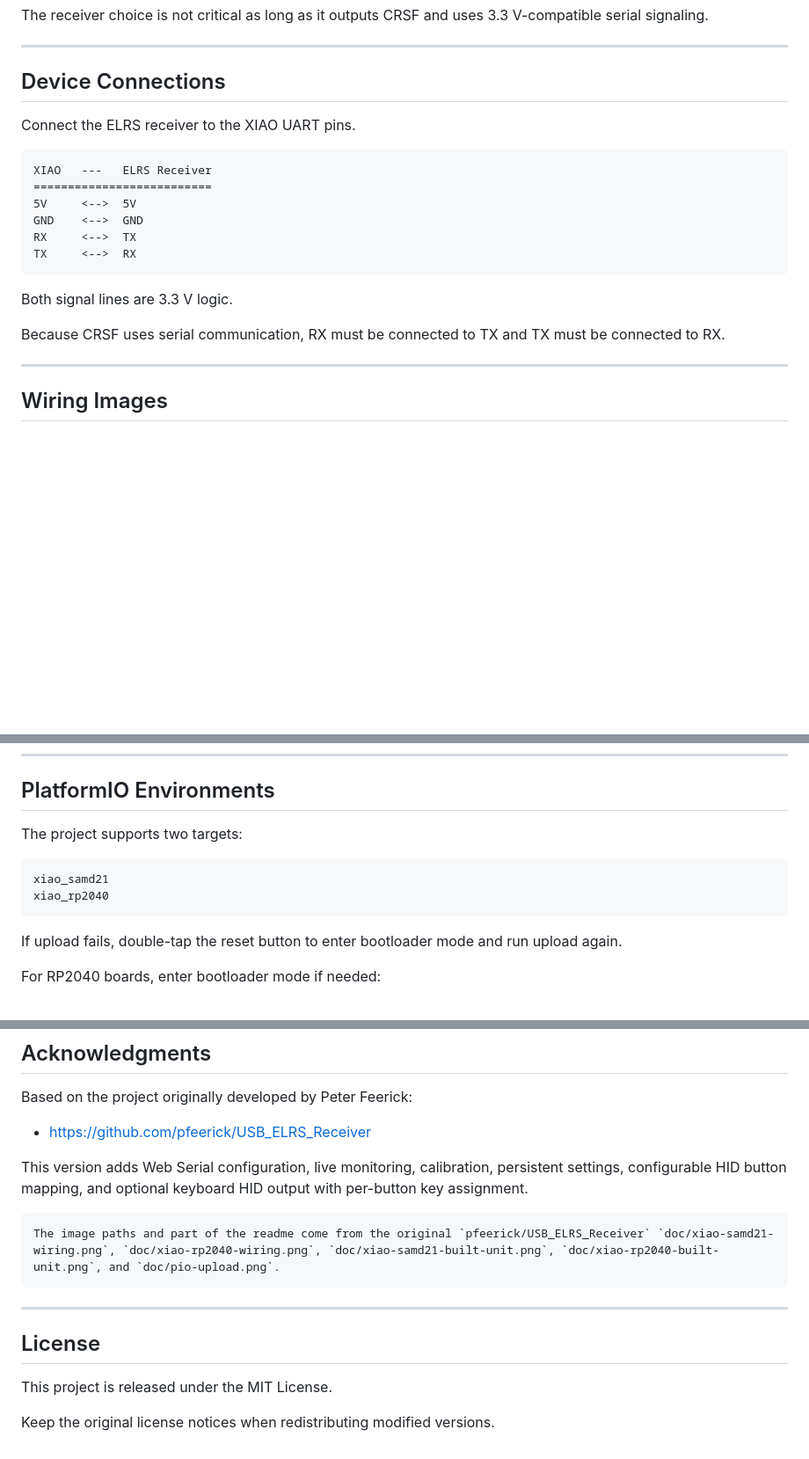
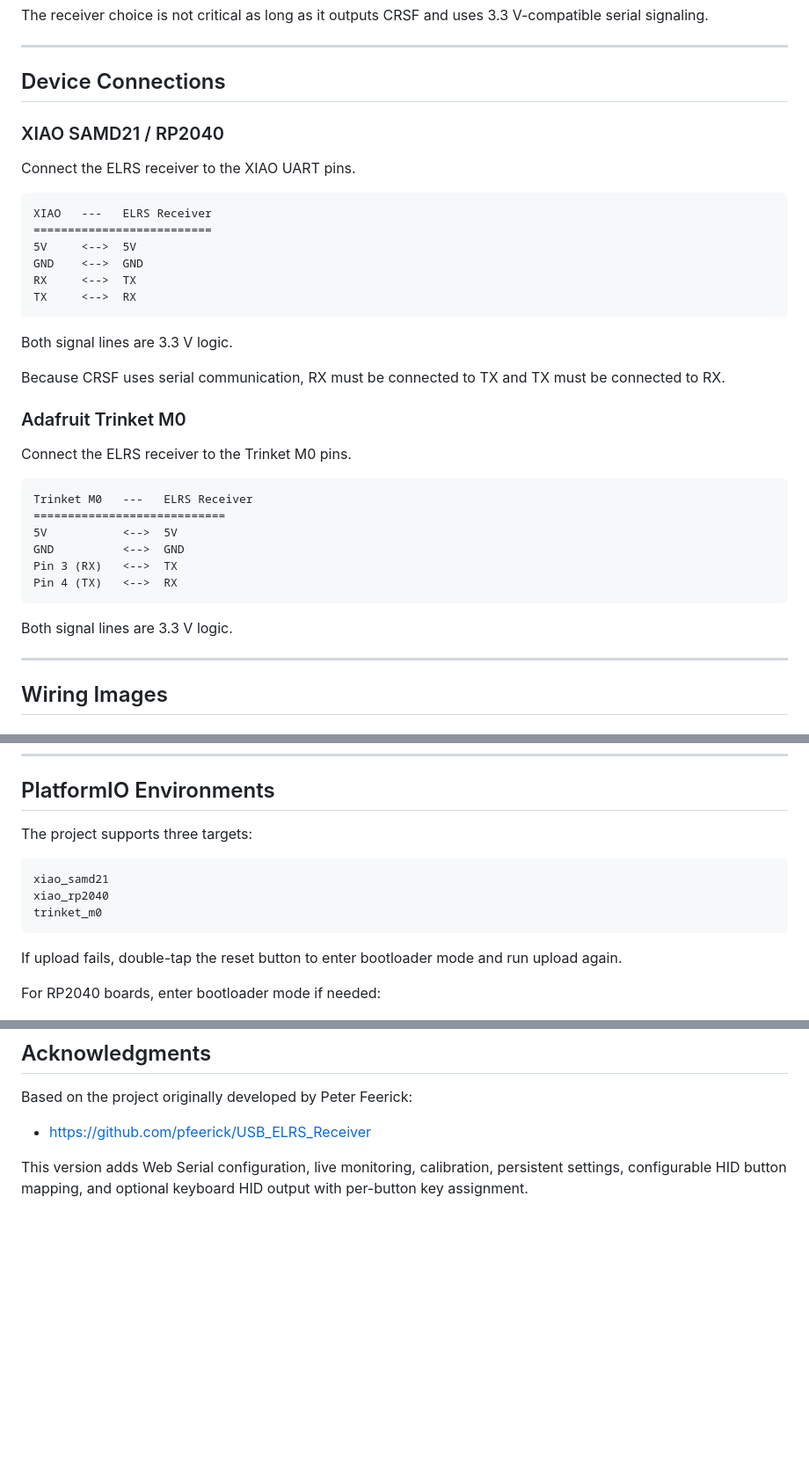
Before and after one commit to gregfaust/usb-elrs-sim-receiver, a Markdown page: README.md, 3 parts joined by grey strips. Shown at 88% size. Rendered like a GitHub page; blank space fills up the shorter version.

Commit message:
update README.md for Trinket M0

`````diff
--- a/README.md
+++ b/README.md
@@ -68,6 +69,8 @@ The receiver choice is not critical as long as it outputs CRSF and uses 3.3 V-co
 
 ## Device Connections
 
+### XIAO SAMD21 / RP2040
+
 Connect the ELRS receiver to the XIAO UART pins.
 
 ```text
@@ -77,11 +80,26 @@ XIAO   ---   ELRS Receiver
 GND    <-->  GND
 RX     <-->  TX
 TX     <-->  RX
-````
+```
 
 Both signal lines are 3.3 V logic.
 
 Because CRSF uses serial communication, RX must be connected to TX and TX must be connected to RX.
+
+### Adafruit Trinket M0
+
+Connect the ELRS receiver to the Trinket M0 pins.
+
+```text
+Trinket M0   ---   ELRS Receiver
+============================
+5V           <-->  5V
+GND          <-->  GND
+Pin 3 (RX)   <-->  TX
+Pin 4 (TX)   <-->  RX
+```
+
+Both signal lines are 3.3 V logic.
 
 ---
 
@@ -130,11 +148,12 @@ Then open the PlatformIO sidebar and select the correct environment.
 
 ## PlatformIO Environments
 
-The project supports two targets:
+The project supports three targets:
 
 ```text
 xiao_samd21
 xiao_rp2040
+trinket_m0
 ```
 
 If upload fails, double-tap the reset button to enter bootloader mode and run upload again.
@@ -332,13 +351,3 @@ Based on the project originally developed by Peter Feerick:
 * [https://github.com/pfeerick/USB_ELRS_Receiver](https://github.com/pfeerick/USB_ELRS_Receiver)
 
 This version adds Web Serial configuration, live monitoring, calibration, persistent settings, configurable HID button mapping, and optional keyboard HID output with per-button key assignment.
-```
-The image paths and part of the readme come from the original `pfeerick/USB_ELRS_Receiver` `doc/xiao-samd21-wiring.png`, `doc/xiao-rp2040-wiring.png`, `doc/xiao-samd21-built-unit.png`, `doc/xiao-rp2040-built-unit.png`, and `doc/pio-upload.png`.
-```
----
-
-## License
-
-This project is released under the MIT License.
-
-Keep the original license notices when redistributing modified versions.
`````
Also changed, not shown: other parts of README.md (+1 -0 lines).
